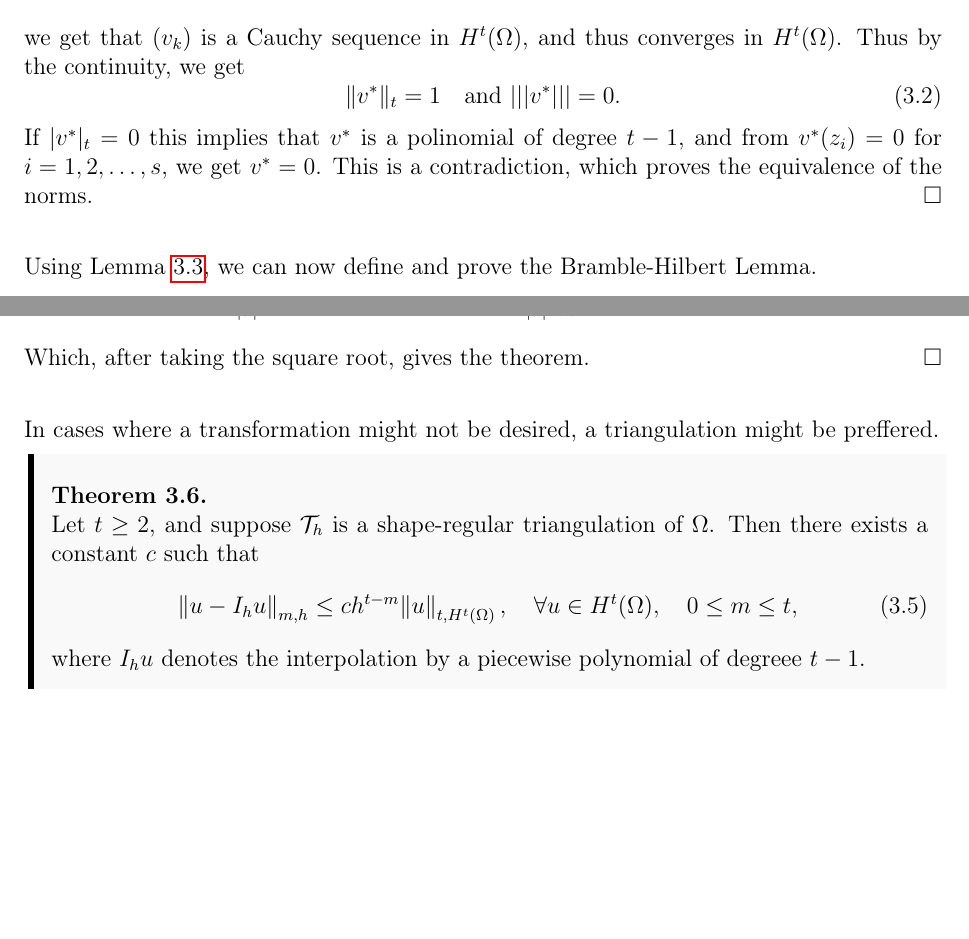
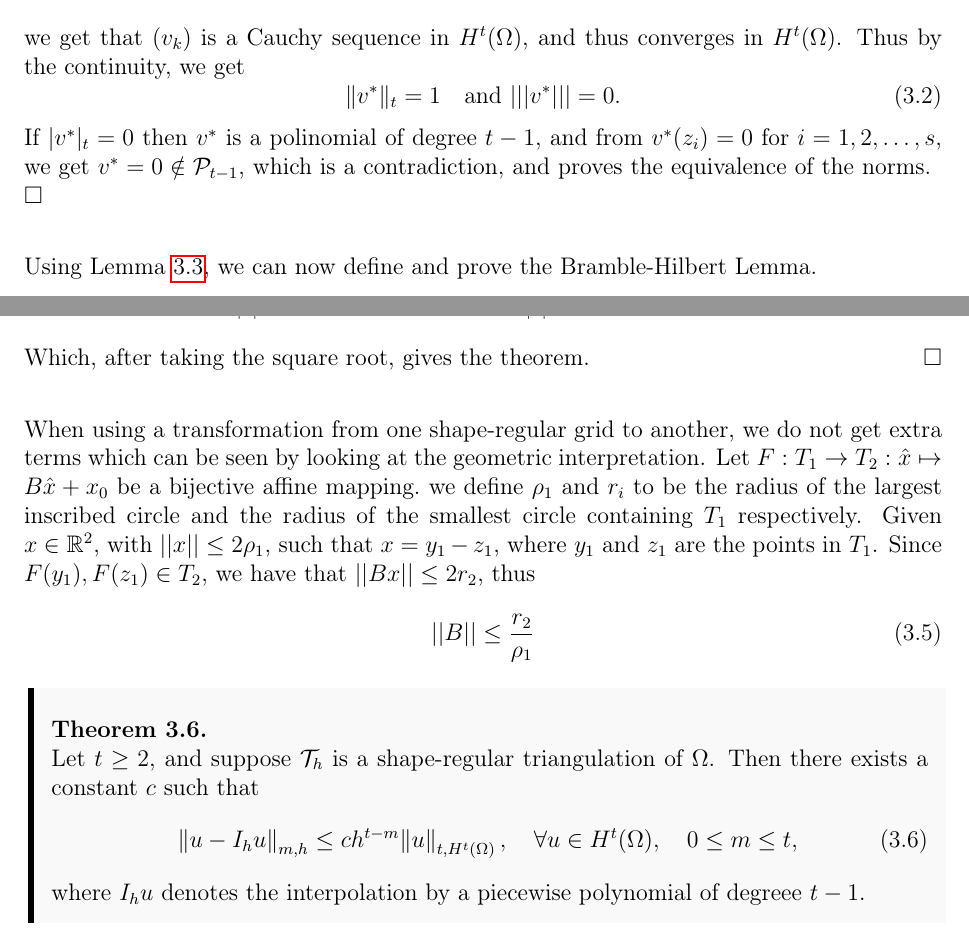
Before and after one commit to william37459/Finite_Element_Method, a LaTeX thesis (master.tex, which reads Afsnit/Kapitel3/6.4.tex, Afsnit/Kapitel3/Lemma_6.2_og_6.3.tex): two parts of pages 40 and 42 of 49, joined at a grey line, cut so that both start at the same text, the shorter picture padded with empty space. Compiled offline with pdfLaTeX.

Commit message:
Fikset de sidste TODOs

```diff
--- a/Afsnit/Kapitel3/6.4.tex
+++ b/Afsnit/Kapitel3/6.4.tex
@@ -1,4 +1,9 @@
-In cases where a transformation might not be desired, a triangulation might be preffered.
+When using a transformation from one shape-regular grid to another, we do not get extra terms which can be seen by looking at the geometric interpretation.
+Let $F:T_1 \to T_2 : \hat{x} \mapsto B\hat{x} + x_0$ be a bijective affine mapping.\ we define $\rho_1$ and $r_i$ to be the radius of the largest inscribed circle and the radius of the smallest circle containing $T_1$ respectively.
+Given $x \in \mathbb{R}^2$, with $||x|| \leq 2 \rho_1$, such that $x = y_1 - z_1$, where $y_1$ and $z_1$ are the points in $T_1$. Since $F(y_1), F(z_1) \in T_2$, we have that $||Bx|| \leq 2r_2$, thus
+\begin{equation}\label{eq:6.9}
+    ||B|| \leq \frac{r_2}{\rho_1}
+\end{equation}
 
 \begin{thmx}{\quad\label{thm:6.4}}
     Let $t \geq 2$, and suppose $\mathcal{T}_h$ is a shape-regular triangulation of $\OO$. Then there exists a constant $c$ such that
--- a/Afsnit/Kapitel3/Lemma_6.2_og_6.3.tex
+++ b/Afsnit/Kapitel3/Lemma_6.2_og_6.3.tex
@@ -52,8 +52,8 @@ Thus by the continuity, we get
 \begin{equation}
     \|v^*\|_t = 1\quad \text{and }|||v^*|||=0.
 \end{equation}
-If $|v^*|_t = 0$ this implies that $v^*$ is a polinomial of degree $t-1$, and from $v^*(z_i)=0$ for $i=1,2,\ldots,s$, we get $v^*=0$.
-This is a contradiction, which proves the equivalence of the norms. %TODO Contradiction af hvad??
+If $|v^*|_t = 0$ then $v^*$ is a polinomial of degree $t-1$, and from $v^*(z_i)=0$ for $i=1,2,\ldots,s$, we get $v^*=0\notin \mathcal{P}_{t-1}$,
+which is a contradiction, and proves the equivalence of the norms.
 \end{bev}
 
 Using Lemma~\ref{lem:6.2}, we can now define and prove the Bramble-Hilbert Lemma.
```
Also changed, not shown: Afsnit/Kapitel3/6.4.tex (2 more changed lines).
